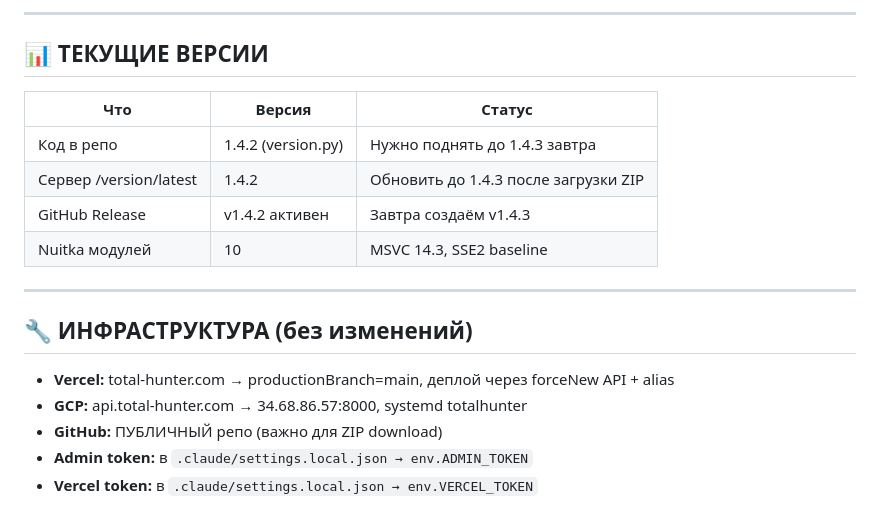
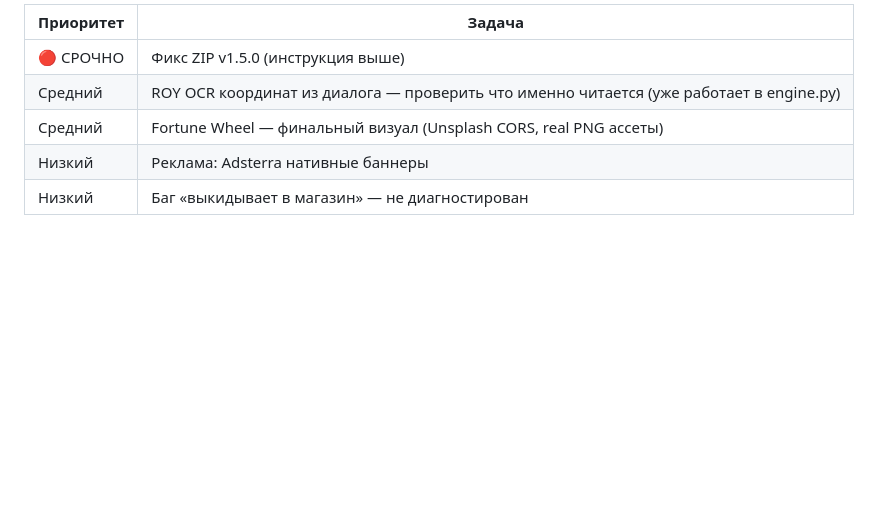
Before and after one commit to Yevgeniy204566/totalhunter, a Markdown page: docs/gemini_buffer.md, the part around one of its changes. GitHub-like rendering; blank space fills up the shorter version.

```diff
--- a/docs/gemini_buffer.md
+++ b/docs/gemini_buffer.md
@@ -80,20 +58,7 @@ if fresh_box is None:
----
-
-## 📊 ТЕКУЩИЕ ВЕРСИИ
-
-| Что | Версия | Статус |
-|---|---|---|
-| Код в репо | 1.4.2 (version.py) | Нужно поднять до 1.4.3 завтра |
-| Сервер /version/latest | 1.4.2 | Обновить до 1.4.3 после загрузки ZIP |
-| GitHub Release | v1.4.2 активен | Завтра создаём v1.4.3 |
-| Nuitka модулей | 10 | MSVC 14.3, SSE2 baseline |
-
----
-
-## 🔧 ИНФРАСТРУКТУРА (без изменений)
-
-- **Vercel:** total-hunter.com → productionBranch=main, деплой через forceNew API + alias
-- **GCP:** api.total-hunter.com → 34.68.86.57:8000, systemd totalhunter
-- **GitHub:** ПУБЛИЧНЫЙ репо (важно для ZIP download)
-- **Admin token:** в `.claude/settings.local.json → env.ADMIN_TOKEN`
-- **Vercel token:** в `.claude/settings.local.json → env.VERCEL_TOKEN`
+| Приоритет | Задача |
+|---|---|
+| 🔴 СРОЧНО | Фикс ZIP v1.5.0 (инструкция выше) |
+| Средний | ROY OCR координат из диалога — проверить что именно читается (уже работает в engine.py) |
+| Средний | Fortune Wheel — финальный визуал (Unsplash CORS, real PNG ассеты) |
+| Низкий | Реклама: Adsterra нативные баннеры |
+| Низкий | Баг «выкидывает в магазин» — не диагностирован |
```
Also changed, not shown: other parts of docs/gemini_buffer.md (+43 -65 lines), STATE.md (+43 -11 lines).
